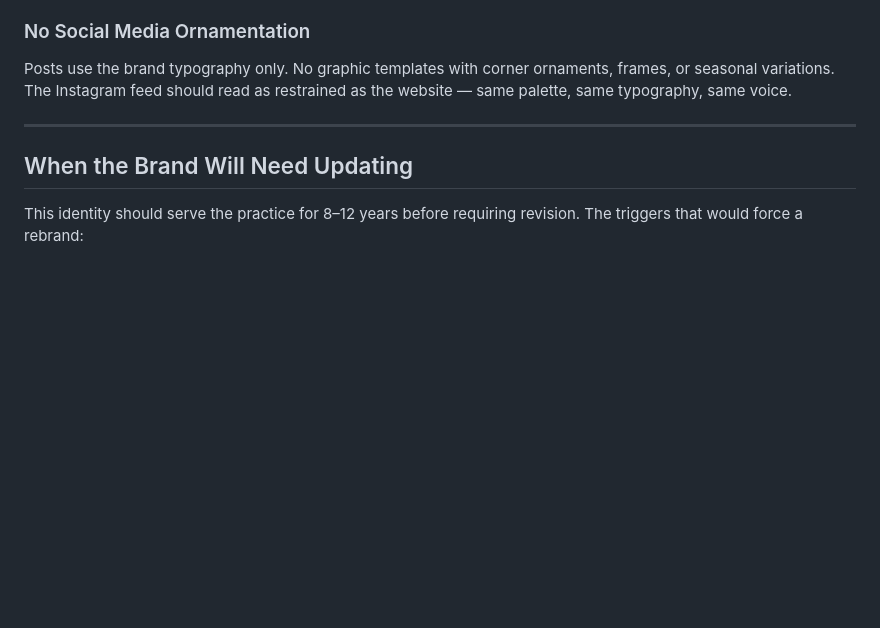
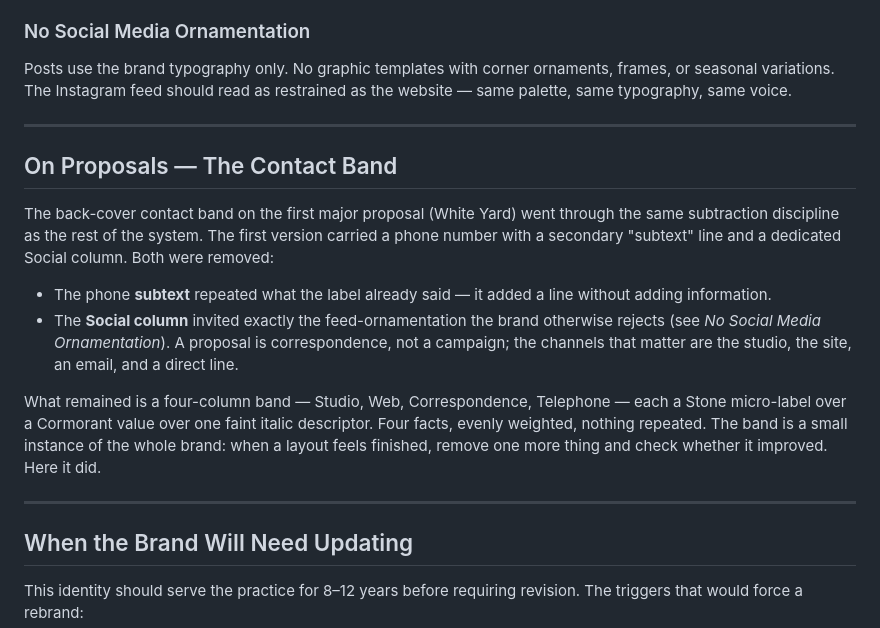
Before and after one commit to Mina-Geez/isaac-architects, a Markdown page: brand/ai brand files/DESIGN.md, the part around the change. Drawn GitHub-style; blank space fills up the shorter version.

```diff
--- a/brand/ai brand files/DESIGN.md
+++ b/brand/ai brand files/DESIGN.md
@@ -158,6 +158,17 @@ Posts use the brand typography only. No graphic templates with corner ornaments,
 
 ---
 
+## On Proposals — The Contact Band
+
+The back-cover contact band on the first major proposal (White Yard) went through the same subtraction discipline as the rest of the system. The first version carried a phone number with a secondary "subtext" line and a dedicated Social column. Both were removed:
+
+- The phone **subtext** repeated what the label already said — it added a line without adding information.
+- The **Social column** invited exactly the feed-ornamentation the brand otherwise rejects (see *No Social Media Ornamentation*). A proposal is correspondence, not a campaign; the channels that matter are the studio, the site, an email, and a direct line.
+
+What remained is a four-column band — Studio, Web, Correspondence, Telephone — each a Stone micro-label over a Cormorant value over one faint italic descriptor. Four facts, evenly weighted, nothing repeated. The band is a small instance of the whole brand: when a layout feels finished, remove one more thing and check whether it improved. Here it did.
+
+---
+
 ## When the Brand Will Need Updating
 
 This identity should serve the practice for 8–12 years before requiring revision. The triggers that would force a rebrand:
```
Also changed, not shown: brand/ai brand files/SKILL.md (+49 -0 lines).
